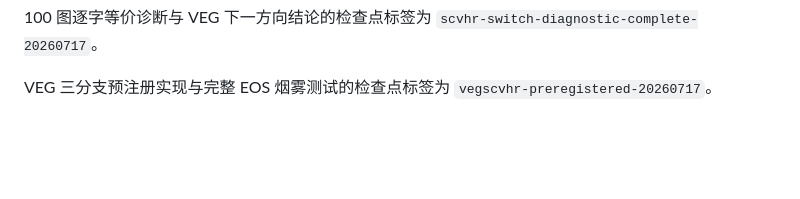
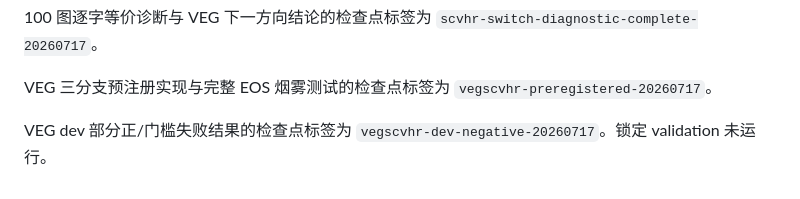
Before and after one commit to wu-qingshan/VHR, a Markdown page: experiment/ROLLBACK.md, the part around the change. GitHub-like rendering; blank space fills up the shorter version.

```diff
--- a/experiment/ROLLBACK.md
+++ b/experiment/ROLLBACK.md
@@ -71,3 +71,5 @@ DG dev 负结果与机制结论的检查点标签为 `dgscvhr-dev-negative-20260
 100 图逐字等价诊断与 VEG 下一方向结论的检查点标签为 `scvhr-switch-diagnostic-complete-20260717`。
 
 VEG 三分支预注册实现与完整 EOS 烟雾测试的检查点标签为 `vegscvhr-preregistered-20260717`。
+
+VEG dev 部分正/门槛失败结果的检查点标签为 `vegscvhr-dev-negative-20260717`。锁定 validation 未运行。
```
Also changed, not shown: experiment/CURRENT_STATUS.md (+2 -0 lines), experiment/VEG-SC-VHR.md (+55 -1 lines).
